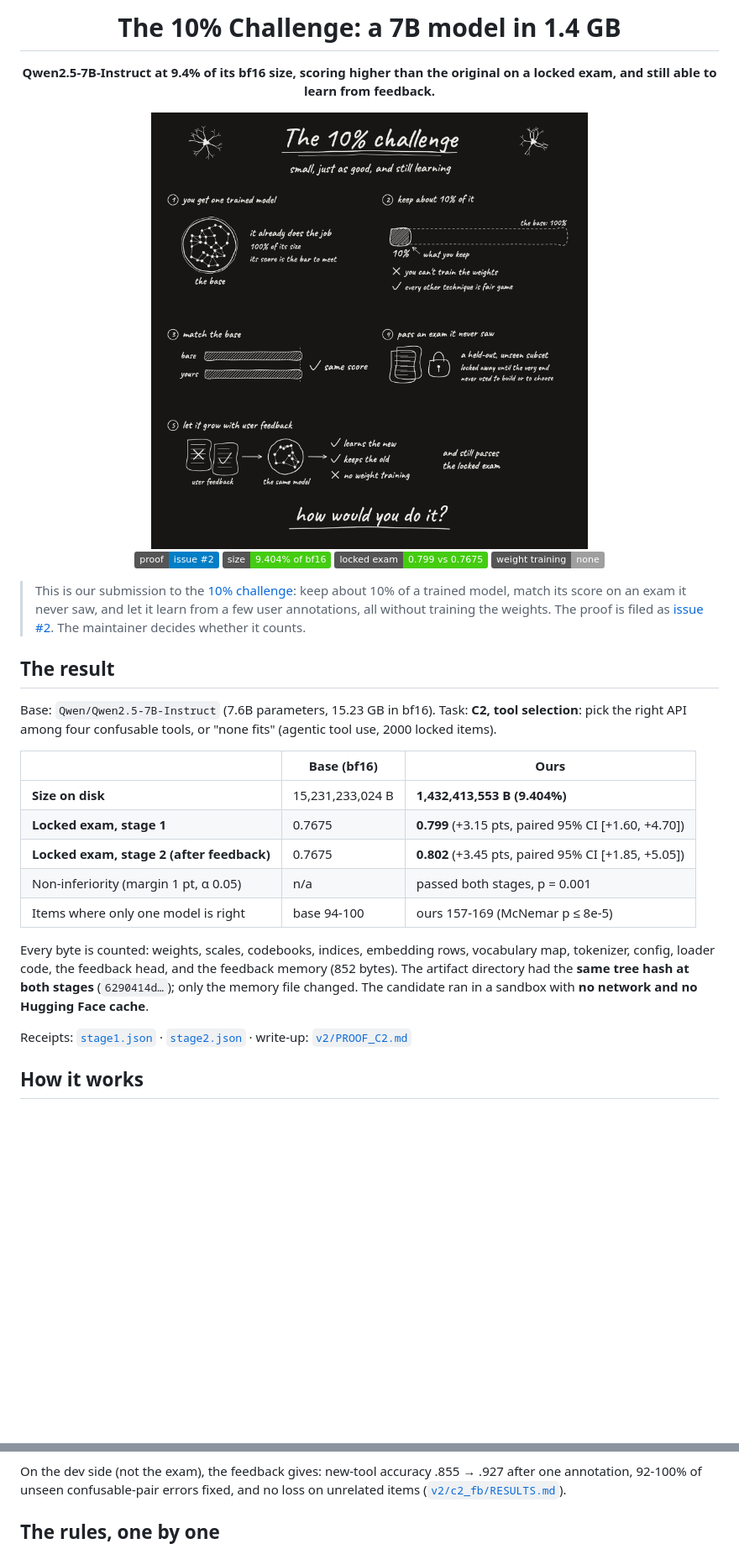
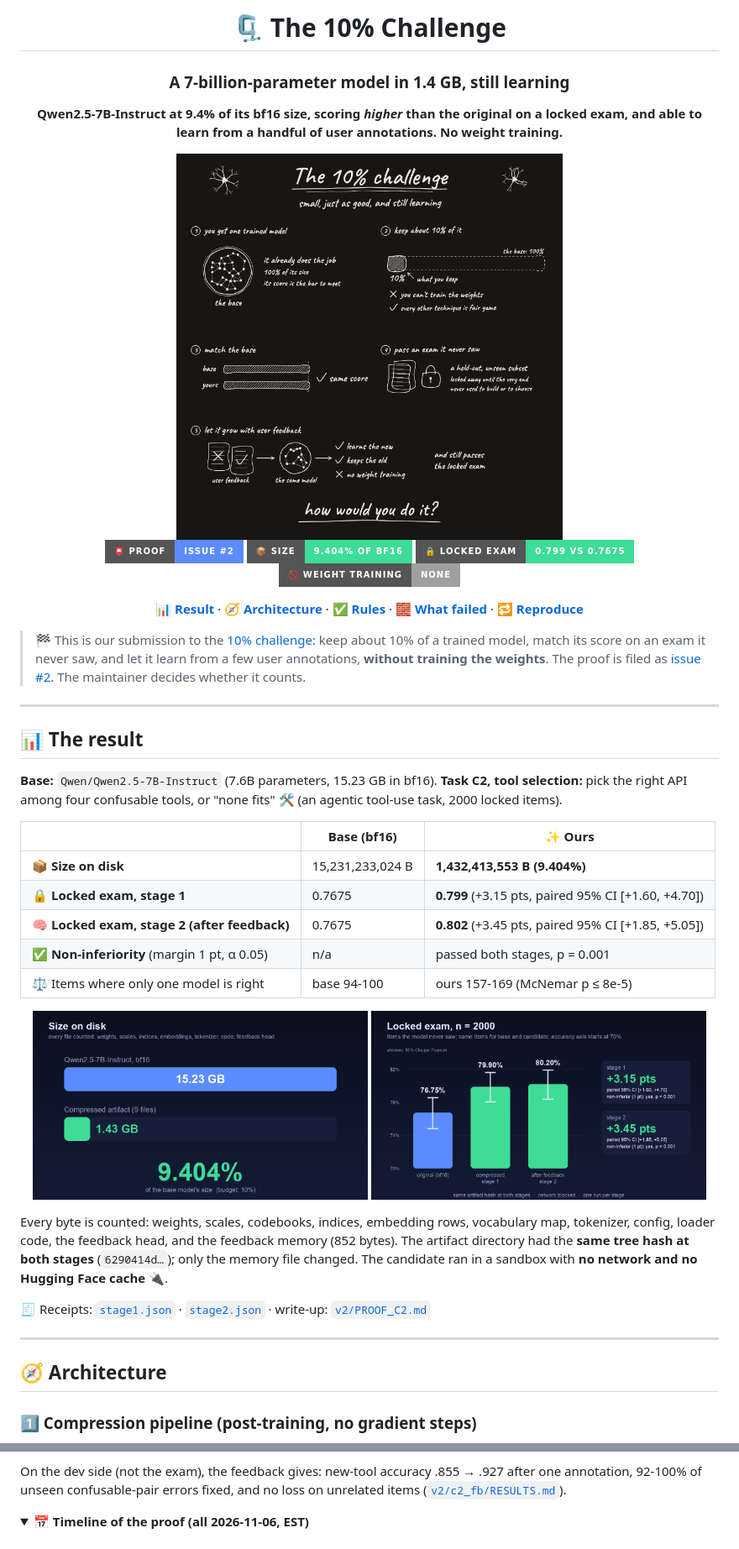
Before and after one commit to Bobliuuu/ten-percent-challenge, a Markdown page: README.md, 2 parts joined by grey strips. Shown at 84% size. Drawn GitHub-style; pictures changed too: assets/results.png (added), assets/size.png (added); folded sections open; badges without logos; blank space fills up the shorter version.

Commit message:
docs: README with architecture diagrams and charts; drop non-violation concerns from proof
Co-Authored-By: Claude Sonnet 5.5 <noreply@anthropic.com>

````diff
--- a/README.md
+++ b/README.md
@@ -1,37 +1,48 @@
 <div align="center">
 
-# The 10% Challenge: a 7B model in 1.4 GB
+# 🗜️ The 10% Challenge
+### A 7-billion-parameter model in **1.4 GB**, still learning
 
-**Qwen2.5-7B-Instruct at 9.4% of its bf16 size, scoring higher than the original on a locked exam, and still able to learn from feedback.**
+**Qwen2.5-7B-Instruct at 9.4% of its bf16 size, scoring *higher* than the original on a locked exam, and able to learn from a handful of user annotations. No weight training.**
 
-<img src="challenge.png" alt="The 10% challenge" width="520">
+<img src="challenge.png" alt="The 10% challenge" width="460">
 
-[![Proof issue](https://img.shields.io/badge/proof-issue%20%232-blue)](https://github.com/DeusExperiments/ten-percent-challenge/issues/2)
-[![Size](https://img.shields.io/badge/size-9.404%25%20of%20bf16-brightgreen)](#the-result)
-[![Locked exam](https://img.shields.io/badge/locked%20exam-0.799%20vs%200.7675-brightgreen)](#the-result)
-[![Training](https://img.shields.io/badge/weight%20training-none-lightgrey)](#how-it-works)
+[![Proof issue](https://img.shields.io/badge/📮_proof-issue_%232-5B8CFF?style=for-the-badge)](https://github.com/DeusExperiments/ten-percent-challenge/issues/2)
+[![Size](https://img.shields.io/badge/📦_size-9.404%25_of_bf16-3DDC97?style=for-the-badge)](#-the-result)
+[![Locked exam](https://img.shields.io/badge/🔒_locked_exam-0.799_vs_0.7675-3DDC97?style=for-the-badge)](#-the-result)
+[![Training](https://img.shields.io/badge/🚫_weight_training-none-lightgrey?style=for-the-badge)](#-how-it-works)
+
+[**📊 Result**](#-the-result) · [**🧭 Architecture**](#-architecture) · [**✅ Rules**](#-the-rules-one-by-one) · [**🧱 What failed**](#-what-did-not-work) · [**🔁 Reproduce**](#-reproduce)
 
 </div>
 
-> This is our submission to the [10% challenge](https://github.com/DeusExperiments/ten-percent-challenge): keep about 10% of a trained model, match its score on an exam it never saw, and let it learn from a few user annotations, all without training the weights. The proof is filed as [issue #2](https://github.com/DeusExperiments/ten-percent-challenge/issues/2). The maintainer decides whether it counts.
+> 🏁 This is our submission to the [10% challenge](https://github.com/DeusExperiments/ten-percent-challenge): keep about 10% of a trained model, match its score on an exam it never saw, and let it learn from a few user annotations, **without training the weights**. The proof is filed as [issue #2](https://github.com/DeusExperiments/ten-percent-challenge/issues/2). The maintainer decides whether it counts.
 
-## The result
+---
 
-Base: `Qwen/Qwen2.5-7B-Instruct` (7.6B parameters, 15.23 GB in bf16). Task: **C2, tool selection**: pick the right API among four confusable tools, or "none fits" (agentic tool use, 2000 locked items).
+## 📊 The result
 
-| | Base (bf16) | **Ours** |
+**Base:** `Qwen/Qwen2.5-7B-Instruct` (7.6B parameters, 15.23 GB in bf16). **Task C2, tool selection:** pick the right API among four confusable tools, or "none fits" 🛠️ (an agentic tool-use task, 2000 locked items).
+
+| | Base (bf16) | ✨ **Ours** |
 |---|---|---|
-| **Size on disk** | 15,231,233,024 B | **1,432,413,553 B (9.404%)** |
-| **Locked exam, stage 1** | 0.7675 | **0.799** (+3.15 pts, paired 95% CI [+1.60, +4.70]) |
-| **Locked exam, stage 2 (after feedback)** | 0.7675 | **0.802** (+3.45 pts, paired 95% CI [+1.85, +5.05]) |
-| Non-inferiority (margin 1 pt, α 0.05) | n/a | passed both stages, p = 0.001 |
-| Items where only one model is right | base 94-100 | ours 157-169 (McNemar p ≤ 8e-5) |
+| 📦 **Size on disk** | 15,231,233,024 B | **1,432,413,553 B (9.404%)** |
+| 🔒 **Locked exam, stage 1** | 0.7675 | **0.799** (+3.15 pts, paired 95% CI [+1.60, +4.70]) |
+| 🧠 **Locked exam, stage 2 (after feedback)** | 0.7675 | **0.802** (+3.45 pts, paired 95% CI [+1.85, +5.05]) |
+| ✅ **Non-inferiority** (margin 1 pt, α 0.05) | n/a | passed both stages, p = 0.001 |
+| ⚖️ Items where only one model is right | base 94-100 | ours 157-169 (McNemar p ≤ 8e-5) |
 
-Every byte is counted: weights, scales, codebooks, indices, embedding rows, vocabulary map, tokenizer, config, loader code, the feedback head, and the feedback memory (852 bytes). The artifact directory had the **same tree hash at both stages** (`6290414d…`); only the memory file changed. The candidate ran in a sandbox with **no network and no Hugging Face cache**.
+<p align="center"><img src="assets/size.png" width="48%"> <img src="assets/results.png" width="48%"></p>
 
-Receipts: [`stage1.json`](v2/harness/receipts/REAL_final/stage1.json) · [`stage2.json`](v2/harness/receipts/REAL_final/stage2.json) · write-up: [`v2/PROOF_C2.md`](v2/PROOF_C2.md)
+Every byte is counted: weights, scales, codebooks, indices, embedding rows, vocabulary map, tokenizer, config, loader code, the feedback head, and the feedback memory (852 bytes). The artifact directory had the **same tree hash at both stages** (`6290414d…`); only the memory file changed. The candidate ran in a sandbox with **no network and no Hugging Face cache** 🔌.
 
-## How it works
+🧾 Receipts: [`stage1.json`](v2/harness/receipts/REAL_final/stage1.json) · [`stage2.json`](v2/harness/receipts/REAL_final/stage2.json) · write-up: [`v2/PROOF_C2.md`](v2/PROOF_C2.md)
+
+---
+
+## 🧭 Architecture
+
+### 1️⃣ Compression pipeline (post-training, no gradient steps)
 
 ```mermaid
 flowchart LR
@@ -52,5 +117,6 @@ flowchart LR
 
 On the dev side (not the exam), the feedback gives: new-tool accuracy .855 → .927 after one annotation, 92-100% of unseen confusable-pair errors fixed, and no loss on unrelated items ([`v2/c2_fb/RESULTS.md`](v2/c2_fb/RESULTS.md)).
 
-## The rules, one by one
+<details>
+<summary>📅 <b>Timeline of the proof (all 2026-11-06, EST)</b></summary>
 
````
Also changed, not shown: other parts of README.md (+125 -47 lines), v2/PROOF_C2.md (+1 -10 lines), assets/frontier.png (added), assets/pipeline.png (added), 3 other files.
